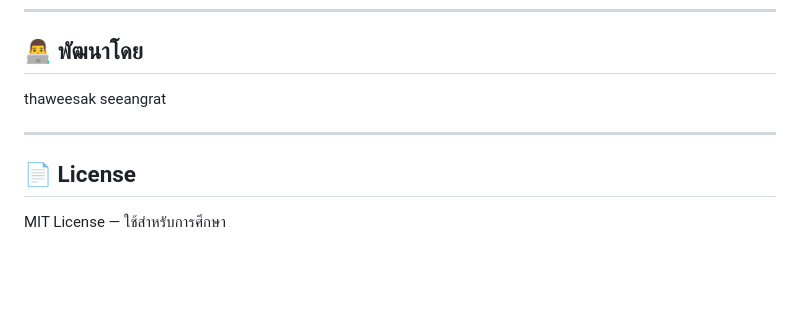
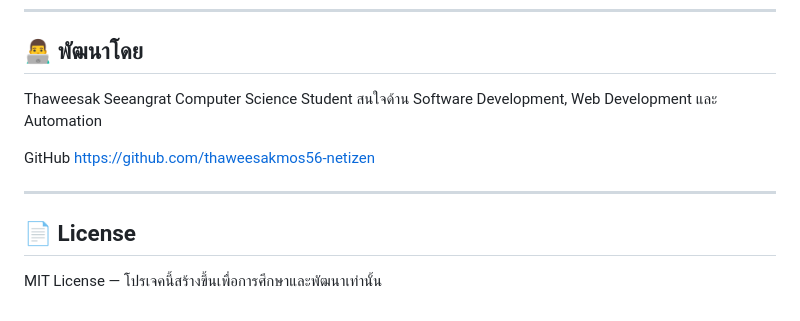
Before and after one commit to thaweesakmos56-netizen/sales-dashboard, a Markdown page: README.md, the part around the change. Drawn GitHub-style; blank space fills up the shorter version.

```diff
--- a/README.md
+++ b/README.md
@@ -152,10 +152,15 @@ define('DB_NAME', 'sales_dashboard');
 
 ## 👨‍💻 พัฒนาโดย
 
-thaweesak seeangrat
+Thaweesak Seeangrat
+Computer Science Student
+สนใจด้าน Software Development, Web Development และ Automation
+
+GitHub
+https://github.com/thaweesakmos56-netizen
 
 ---
 
 ## 📄 License
 
-MIT License — ใช้สำหรับการศึกษา
+MIT License — โปรเจคนี้สร้างขึ้นเพื่อการศึกษาและพัฒนาเท่านั้น
```
